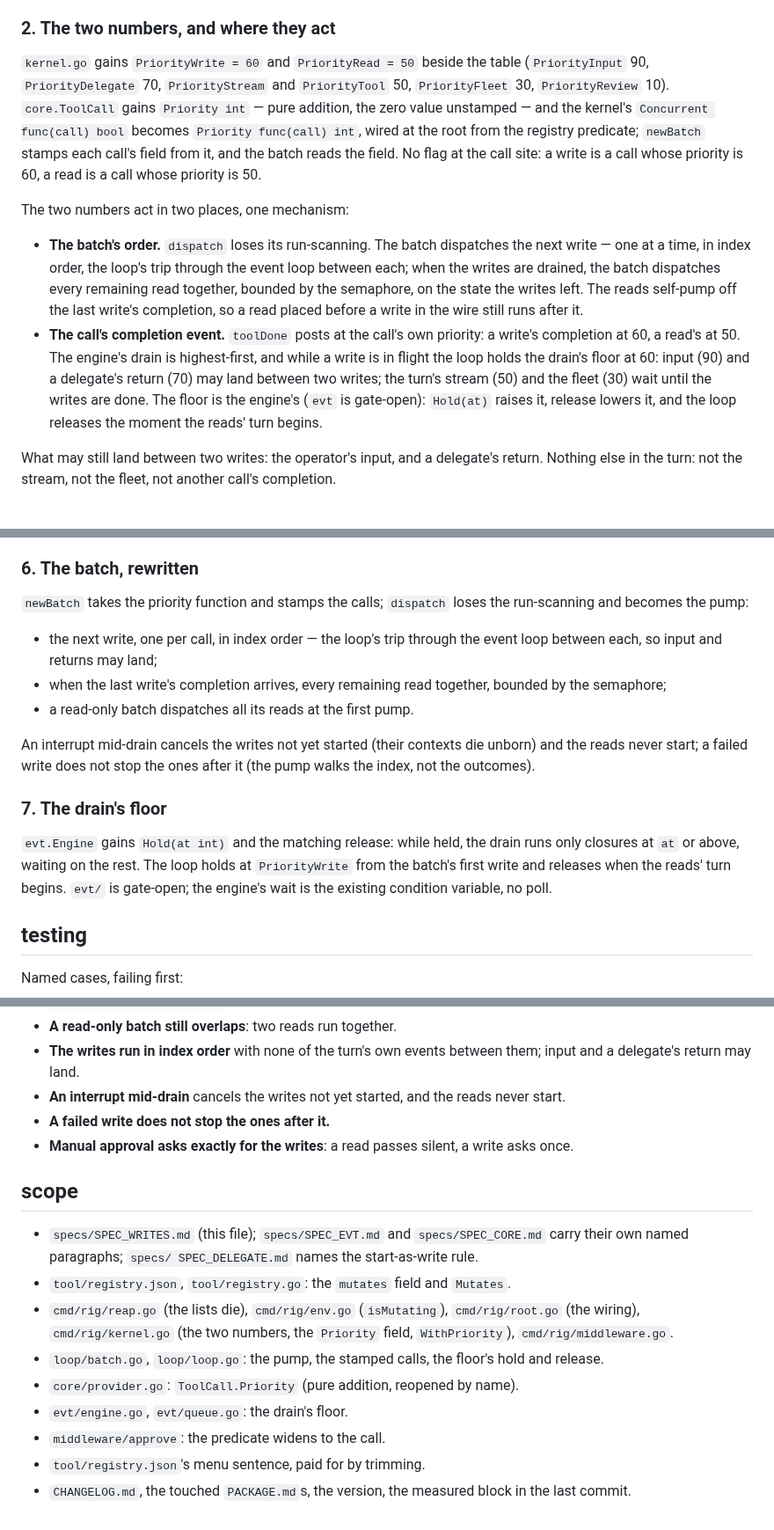
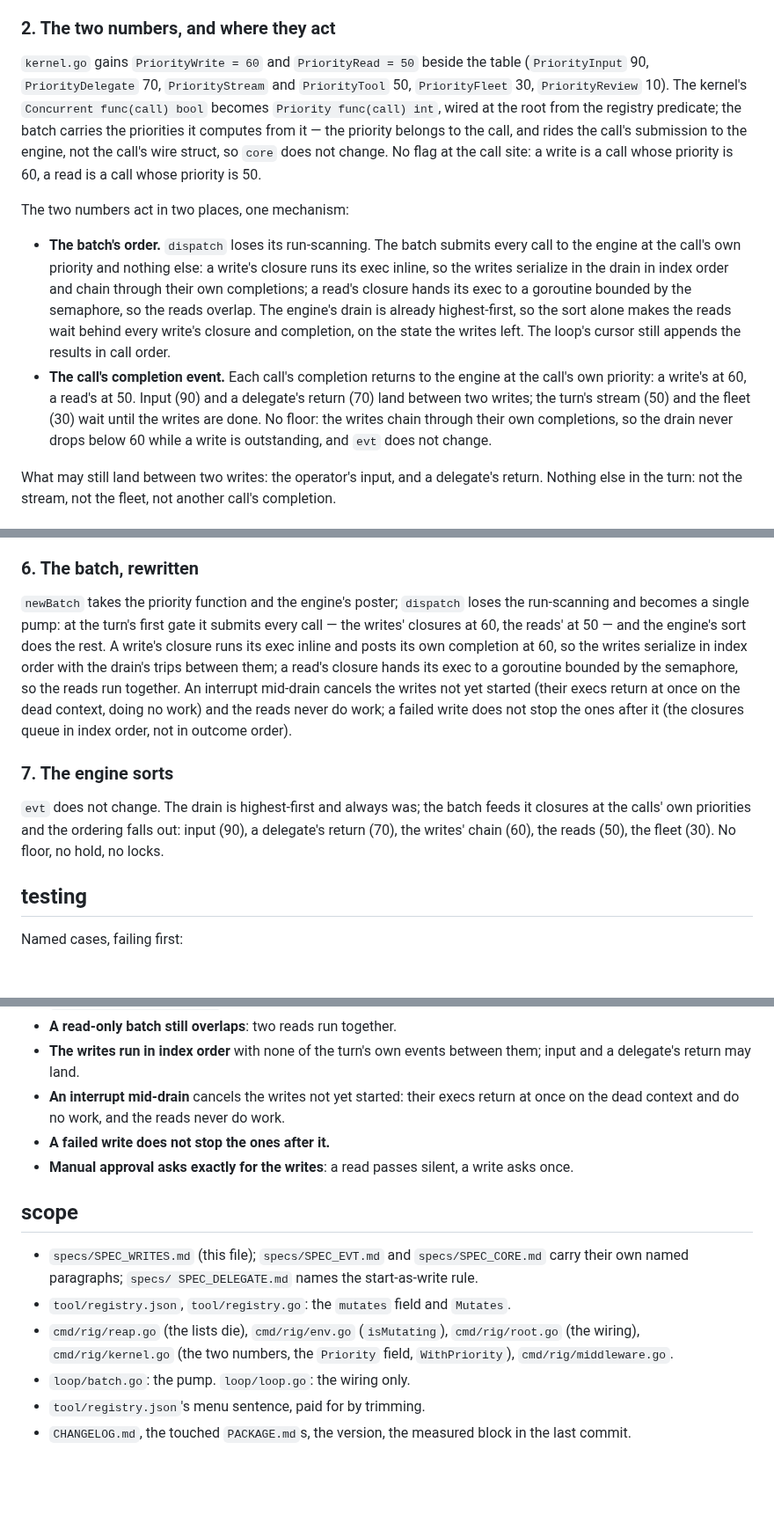
Before and after one commit to mrsirg97-rgb/rig, a Markdown page: specs/SPEC_WRITES.md, 3 parts joined by grey strips. Shown at 88% size. Rendered like a GitHub page; blank space fills up the shorter version.

Commit message:
2.17.0: the design note follows the engine's sort
The floor is gone: the batch feeds the engine closures at the calls'
own priorities, the writes run inline and chain through their own
completions, the reads ride goroutines bounded by the semaphore, and
the drain's existing highest-first order does the rest. evt and core do
not change; the design note says so.

```diff
--- a/specs/SPEC_WRITES.md
+++ b/specs/SPEC_WRITES.md
@@ -86,31 +86,32 @@ one predicate answers for the ordering, the overlap and the gate.
 
 `kernel.go` gains `PriorityWrite = 60` and `PriorityRead = 50` beside
 the table (`PriorityInput` 90, `PriorityDelegate` 70, `PriorityStream`
-and `PriorityTool` 50, `PriorityFleet` 30, `PriorityReview` 10).
-`core.ToolCall` gains `Priority int` — pure addition, the zero value
-unstamped — and the kernel's `Concurrent func(call) bool` becomes
-`Priority func(call) int`, wired at the root from the registry
-predicate; `newBatch` stamps each call's field from it, and the batch
-reads the field. No flag at the call site: a write is a call whose
-priority is 60, a read is a call whose priority is 50.
+and `PriorityTool` 50, `PriorityFleet` 30, `PriorityReview` 10). The
+kernel's `Concurrent func(call) bool` becomes `Priority func(call) int`,
+wired at the root from the registry predicate; the batch carries the
+priorities it computes from it — the priority belongs to the call, and
+rides the call's submission to the engine, not the call's wire struct,
+so `core` does not change. No flag at the call site: a write is a call
+whose priority is 60, a read is a call whose priority is 50.
 
 The two numbers act in two places, one mechanism:
 
 - **The batch's order.** `dispatch` loses its run-scanning. The batch
-  dispatches the next write — one at a time, in index order, the loop's
-  trip through the event loop between each; when the writes are drained,
-  the batch dispatches every remaining read together, bounded by the
-  semaphore, on the state the writes left. The reads self-pump off the
-  last write's completion, so a read placed before a write in the wire
-  still runs after it.
-- **The call's completion event.** `toolDone` posts at the call's own
-  priority: a write's completion at 60, a read's at 50. The engine's
-  drain is highest-first, and while a write is in flight the loop holds
-  the drain's floor at 60: input (90) and a delegate's return (70) may
-  land between two writes; the turn's stream (50) and the fleet (30)
-  wait until the writes are done. The floor is the engine's (`evt` is
-  gate-open): `Hold(at)` raises it, release lowers it, and the loop
-  releases the moment the reads' turn begins.
+  submits every call to the engine at the call's own priority and
+  nothing else: a write's closure runs its exec inline, so the writes
+  serialize in the drain in index order and chain through their own
+  completions; a read's closure hands its exec to a goroutine bounded by
+  the semaphore, so the reads overlap. The engine's drain is already
+  highest-first, so the sort alone makes the reads wait behind every
+  write's closure and completion, on the state the writes left. The
+  loop's cursor still appends the results in call order.
+- **The call's completion event.** Each call's completion returns to the
+  engine at the call's own priority: a write's at 60, a read's at 50.
+  Input (90) and a delegate's return (70) land between two writes; the
+  turn's stream (50) and the fleet (30) wait until the writes are done.
+  No floor: the writes chain through their own completions, so the drain
+  never drops below 60 while a write is outstanding, and `evt` does not
+  change.
 
 What may still land between two writes: the operator's input, and a
 delegate's return. Nothing else in the turn: not the stream, not the
@@ -165,26 +166,24 @@ does not move.
 
 ### 6. The batch, rewritten
 
-`newBatch` takes the priority function and stamps the calls; `dispatch`
-loses the run-scanning and becomes the pump:
+`newBatch` takes the priority function and the engine's poster; `dispatch`
+loses the run-scanning and becomes a single pump: at the turn's first
+gate it submits every call — the writes' closures at 60, the reads' at
+50 — and the engine's sort does the rest. A write's closure runs its
+exec inline and posts its own completion at 60, so the writes serialize
+in index order with the drain's trips between them; a read's closure
+hands its exec to a goroutine bounded by the semaphore, so the reads run
+together. An interrupt mid-drain cancels the writes not yet started
+(their execs return at once on the dead context, doing no work) and the
+reads never do work; a failed write does not stop the ones after it
+(the closures queue in index order, not in outcome order).
 
-- the next write, one per call, in index order — the loop's trip through
-  the event loop between each, so input and returns may land;
-- when the last write's completion arrives, every remaining read
-  together, bounded by the semaphore;
-- a read-only batch dispatches all its reads at the first pump.
+### 7. The engine sorts
 
-An interrupt mid-drain cancels the writes not yet started (their
-contexts die unborn) and the reads never start; a failed write does not
-stop the ones after it (the pump walks the index, not the outcomes).
-
-### 7. The drain's floor
-
-`evt.Engine` gains `Hold(at int)` and the matching release: while held,
-the drain runs only closures at `at` or above, waiting on the rest. The
-loop holds at `PriorityWrite` from the batch's first write and releases
-when the reads' turn begins. `evt/` is gate-open; the engine's wait is
-the existing condition variable, no poll.
+`evt` does not change. The drain is highest-first and always was; the
+batch feeds it closures at the calls' own priorities and the ordering
+falls out: input (90), a delegate's return (70), the writes' chain
+(60), the reads (50), the fleet (30). No floor, no hold, no locks.
 
 ## testing
 
@@ -200,8 +199,9 @@ Named cases, failing first:
 - **A read-only batch still overlaps**: two reads run together.
 - **The writes run in index order** with none of the turn's own events
   between them; input and a delegate's return may land.
-- **An interrupt mid-drain** cancels the writes not yet started, and the
-  reads never start.
+- **An interrupt mid-drain** cancels the writes not yet started: their
+  execs return at once on the dead context and do no work, and the
+  reads never do work.
 - **A failed write does not stop the ones after it.**
 - **Manual approval asks exactly for the writes**: a read passes silent,
   a write asks once.
@@ -216,12 +216,7 @@ Named cases, failing first:
 - `cmd/rig/reap.go` (the lists die), `cmd/rig/env.go` (`isMutating`),
   `cmd/rig/root.go` (the wiring), `cmd/rig/kernel.go` (the two numbers,
   the `Priority` field, `WithPriority`), `cmd/rig/middleware.go`.
-- `loop/batch.go`, `loop/loop.go`: the pump, the stamped calls, the
-  floor's hold and release.
-- `core/provider.go`: `ToolCall.Priority` (pure addition, reopened by
-  name).
-- `evt/engine.go`, `evt/queue.go`: the drain's floor.
-- `middleware/approve`: the predicate widens to the call.
+- `loop/batch.go`: the pump. `loop/loop.go`: the wiring only.
 - `tool/registry.json`'s menu sentence, paid for by trimming.
 - `CHANGELOG.md`, the touched `PACKAGE.md`s, the version, the measured
   block in the last commit.
```
